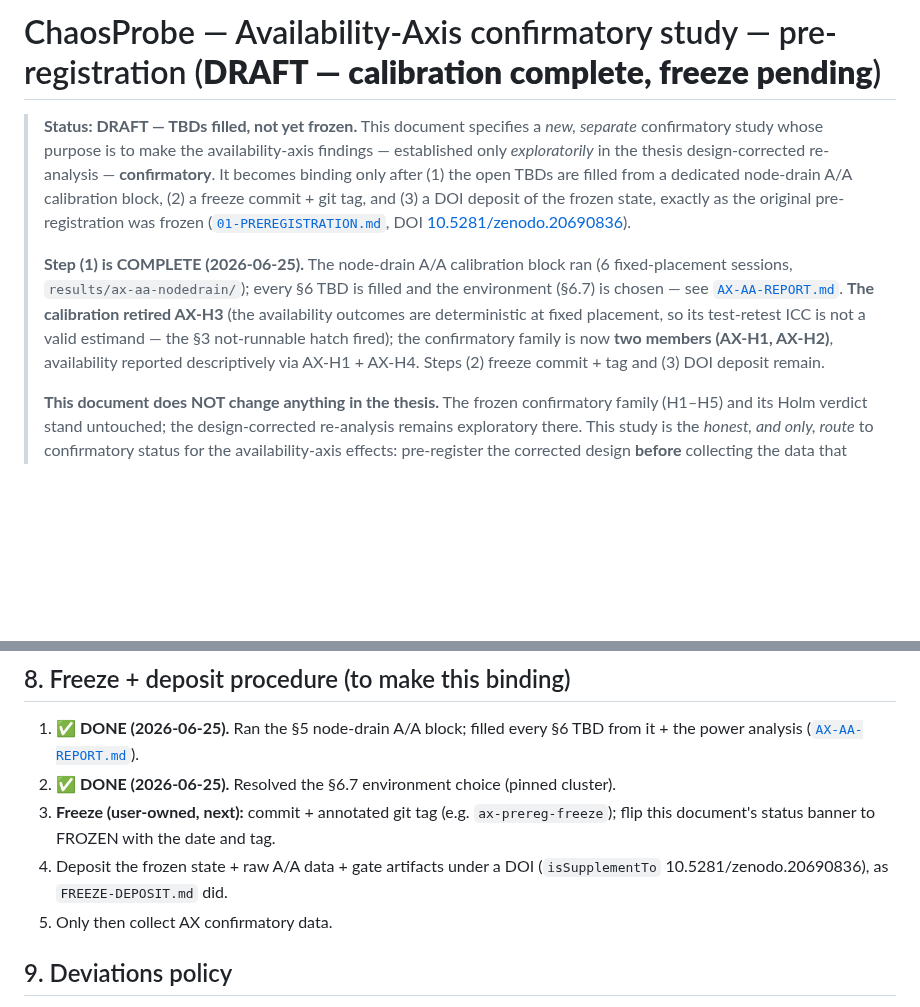
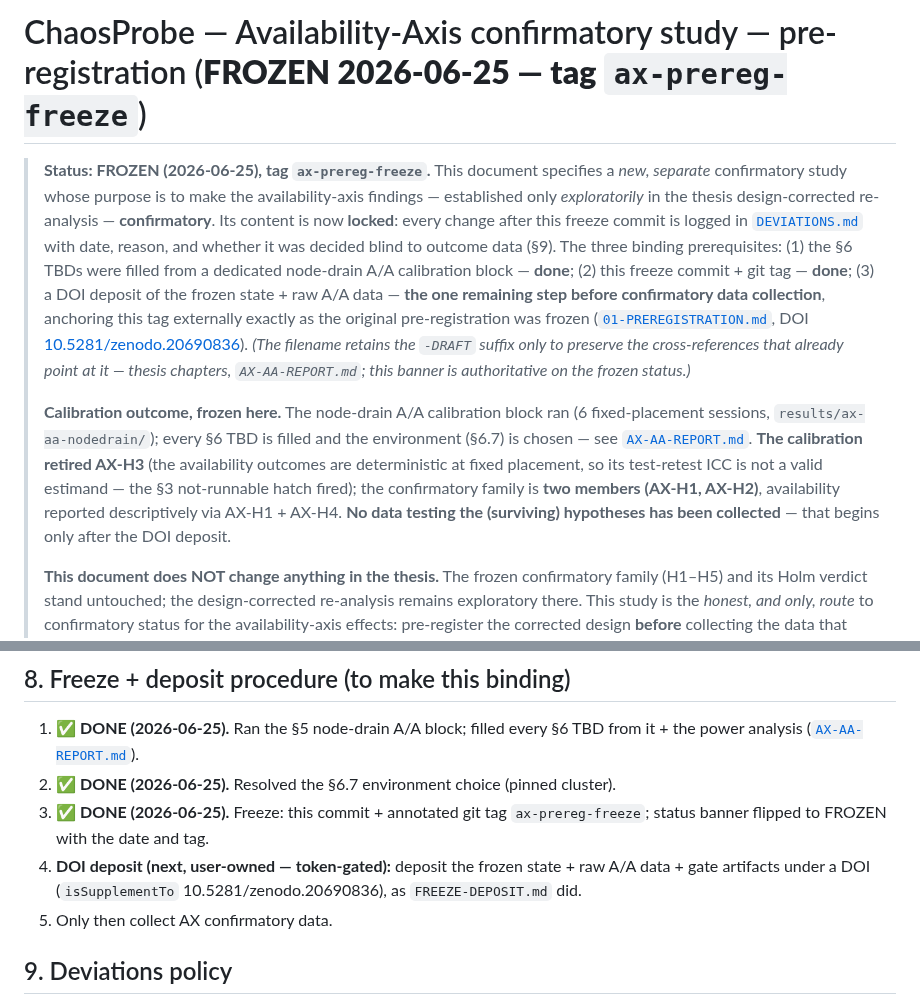
Before and after one commit to yhu02/uva-msc-thesis, a Markdown page: v2-design/AX-PREREGISTRATION-DRAFT.md, 2 parts joined by grey strips. Rendered like a GitHub page; blank space fills up the shorter version.

Commit message:
docs(ax): freeze the availability-axis pre-registration (tag ax-prereg-freeze)
Flip AX-PREREGISTRATION-DRAFT.md banner DRAFT -> FROZEN (2026-06-25), content
locked at tag ax-prereg-freeze. Binding prerequisites (1) TBDs filled from the
node-drain A/A block and (2) this freeze commit + tag are done; (3) the DOI
deposit of the frozen state + raw A/A data is the remaining user-owned step
before confirmatory data collection. Post-freeze changes are logged in
DEVIATIONS.md per section 9. Filename keeps -DRAFT to preserve existing
cross-references (thesis chapters, AX-AA-REPORT.md); the banner is authoritative.

```diff
--- a/v2-design/AX-PREREGISTRATION-DRAFT.md
+++ b/v2-design/AX-PREREGISTRATION-DRAFT.md
@@ -1,23 +1,31 @@
-# ChaosProbe — Availability-Axis confirmatory study — pre-registration (**DRAFT — calibration complete, freeze pending**)
+# ChaosProbe — Availability-Axis confirmatory study — pre-registration (**FROZEN 2026-06-25 — tag `ax-prereg-freeze`**)
 
-> **Status: DRAFT — TBDs filled, not yet frozen.** This document specifies a
-> *new, separate* confirmatory study whose purpose is to make the
+> **Status: FROZEN (2026-06-25), tag `ax-prereg-freeze`.** This document specifies
+> a *new, separate* confirmatory study whose purpose is to make the
 > availability-axis findings — established only *exploratorily* in the thesis
-> design-corrected re-analysis — **confirmatory**. It becomes binding only after
-> (1) the open TBDs are filled from a dedicated node-drain A/A calibration block,
-> (2) a freeze commit + git tag, and (3) a DOI deposit of the frozen state,
-> exactly as the original pre-registration was frozen
+> design-corrected re-analysis — **confirmatory**. Its content is now **locked**:
+> every change after this freeze commit is logged in [`DEVIATIONS.md`](DEVIATIONS.md)
+> with date, reason, and whether it was decided blind to outcome data (§9). The
+> three binding prerequisites: (1) the §6 TBDs were filled from a dedicated
+> node-drain A/A calibration block — **done**; (2) this freeze commit + git tag —
+> **done**; (3) a DOI deposit of the frozen state + raw A/A data — **the one
+> remaining step before confirmatory data collection**, anchoring this tag
+> externally exactly as the original pre-registration was frozen
 > ([`01-PREREGISTRATION.md`](01-PREREGISTRATION.md), DOI
 > [10.5281/zenodo.20690836](https://doi.org/10.5281/zenodo.20690836)).
+> *(The filename retains the `-DRAFT` suffix only to preserve the cross-references
+> that already point at it — thesis chapters, `AX-AA-REPORT.md`; this banner is
+> authoritative on the frozen status.)*
 >
-> **Step (1) is COMPLETE (2026-06-25).** The node-drain A/A calibration block ran
+> **Calibration outcome, frozen here.** The node-drain A/A calibration block ran
 > (6 fixed-placement sessions, `results/ax-aa-nodedrain/`); every §6 TBD is filled
 > and the environment (§6.7) is chosen — see [`AX-AA-REPORT.md`](AX-AA-REPORT.md).
 > **The calibration retired AX-H3** (the availability outcomes are deterministic at
 > fixed placement, so its test-retest ICC is not a valid estimand — the §3
-> not-runnable hatch fired); the confirmatory family is now **two members (AX-H1,
-> AX-H2)**, availability reported descriptively via AX-H1 + AX-H4. Steps (2) freeze
-> commit + tag and (3) DOI deposit remain.
+> not-runnable hatch fired); the confirmatory family is **two members (AX-H1,
+> AX-H2)**, availability reported descriptively via AX-H1 + AX-H4. **No data testing
+> the (surviving) hypotheses has been collected** — that begins only after the DOI
+> deposit.
 >
 > **This document does NOT change anything in the thesis.** The frozen
 > confirmatory family (H1–H5) and its Holm verdict stand untouched; the
@@ -367,11 +375,11 @@ Unchanged in discipline from [`01-PREREGISTRATION.md`](01-PREREGISTRATION.md)
 1. ✅ **DONE (2026-06-25).** Ran the §5 node-drain A/A block; filled every §6 TBD
    from it + the power analysis ([`AX-AA-REPORT.md`](AX-AA-REPORT.md)).
 2. ✅ **DONE (2026-06-25).** Resolved the §6.7 environment choice (pinned cluster).
-3. **Freeze (user-owned, next):** commit + annotated git tag (e.g.
-   `ax-prereg-freeze`); flip this document's status banner to FROZEN with the date
-   and tag.
-4. Deposit the frozen state + raw A/A data + gate artifacts under a DOI
-   (`isSupplementTo` 10.5281/zenodo.20690836), as `FREEZE-DEPOSIT.md` did.
+3. ✅ **DONE (2026-06-25).** Freeze: this commit + annotated git tag
+   `ax-prereg-freeze`; status banner flipped to FROZEN with the date and tag.
+4. **DOI deposit (next, user-owned — token-gated):** deposit the frozen state + raw
+   A/A data + gate artifacts under a DOI (`isSupplementTo` 10.5281/zenodo.20690836),
+   as `FREEZE-DEPOSIT.md` did.
 5. Only then collect AX confirmatory data.
 
 ## 9. Deviations policy
```
